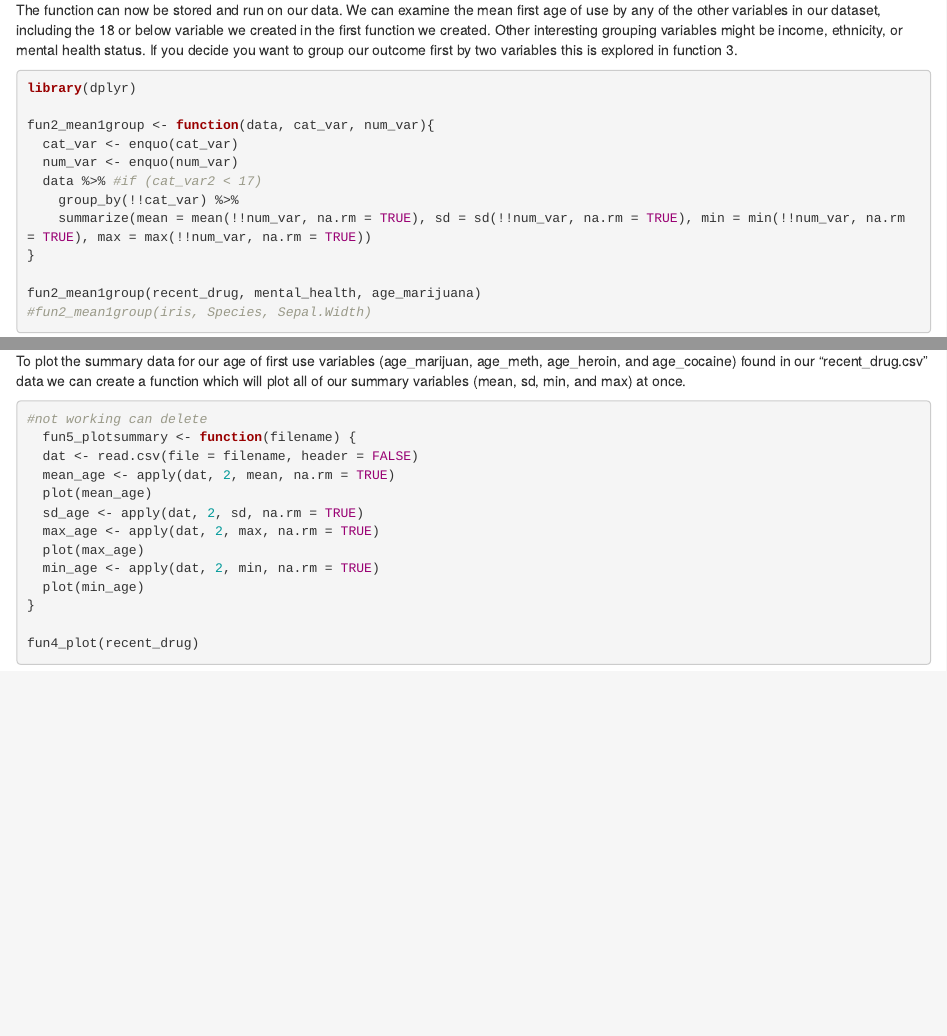
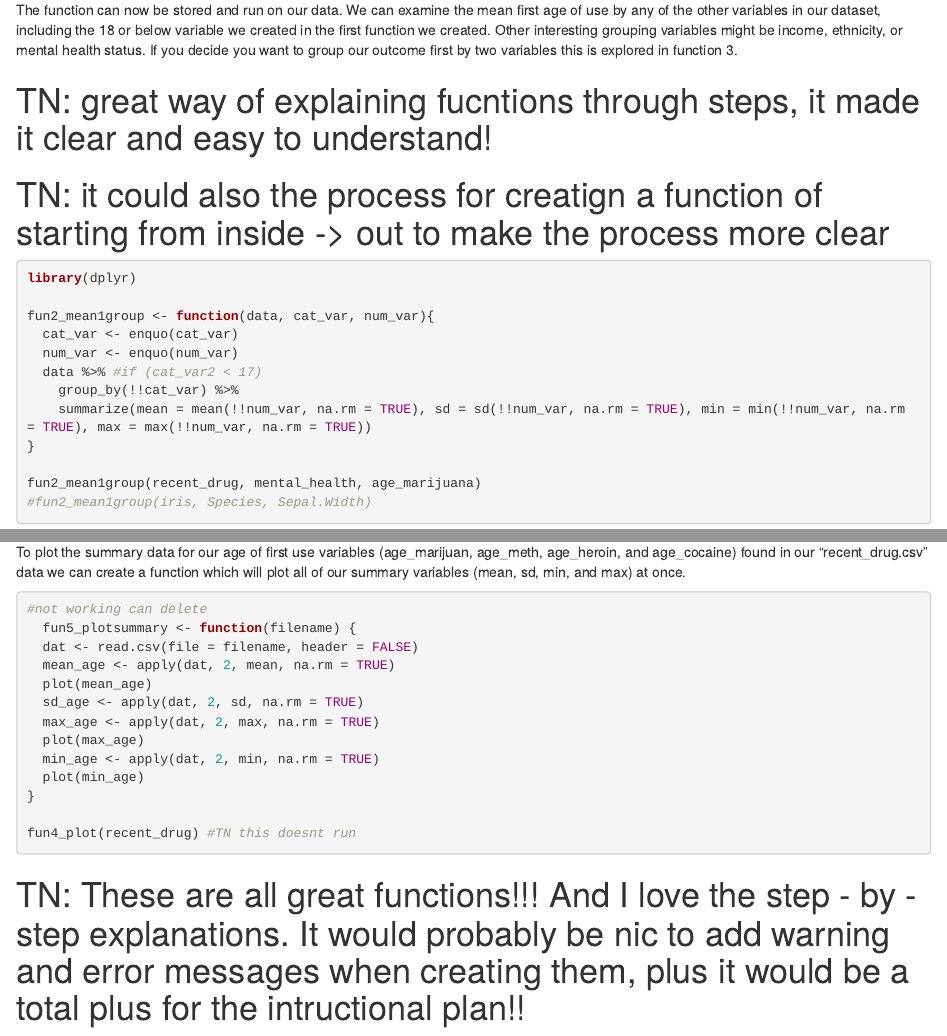
Before and after one commit to shainatrevino/Functional-Programming-Final, an R Markdown document (final-project.Rmd): the page in a window 1100 px wide, from 8910 px down, and a second part further down, joined at a grey line. Rendered offline with R 4.5, knitr and Pandoc, with nearby package versions; code that draws random numbers runs with fixed seeds of ours; some code elsewhere in the file could not run offline.

Commit message:
added comments and edits

````diff
--- a/final-project.Rmd
+++ b/final-project.Rmd
@@ -381,7 +381,8 @@ Now let's take the age function we have just created (evaluating whether age of
 
 The function can now be stored and run on our data. We can examine the mean first age of use by any of the other variables in our dataset, including the 18 or below variable we created in the first function we created. Other interesting grouping variables might be income, ethnicity, or mental health status. If you decide you want to group our outcome first by two variables this is explored in function 3.
 
-
+# TN: great way of explaining fucntions through steps, it made it clear and easy to understand!
+# TN: it could also the process for creatign a function of starting from  inside -> out to make the process more clear
 
 ```{r eval=FALSE}
 library(dplyr)
@@ -460,5 +461,7 @@ To plot the summary data for our age of first use variables (age_marijuan, age_m
   plot(min_age)
 }
 
-fun4_plot(recent_drug)
+fun4_plot(recent_drug) #TN this doesnt run
 ```
+
+# TN: These are all great functions!!! And I love the step - by - step explanations. It would probably be nic to add warning and error messages when creating them, plus it would be a total plus for the intructional plan!!
````
